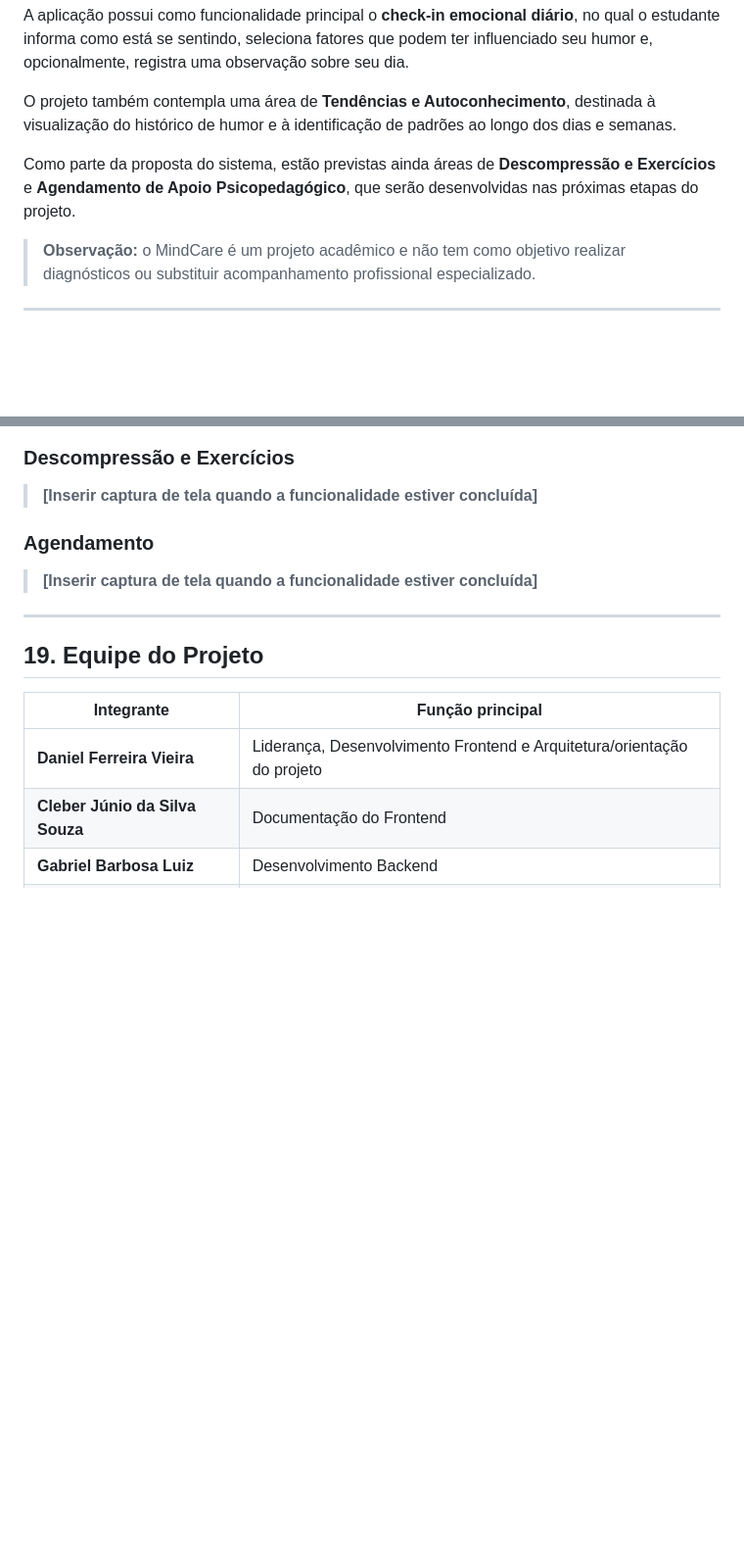
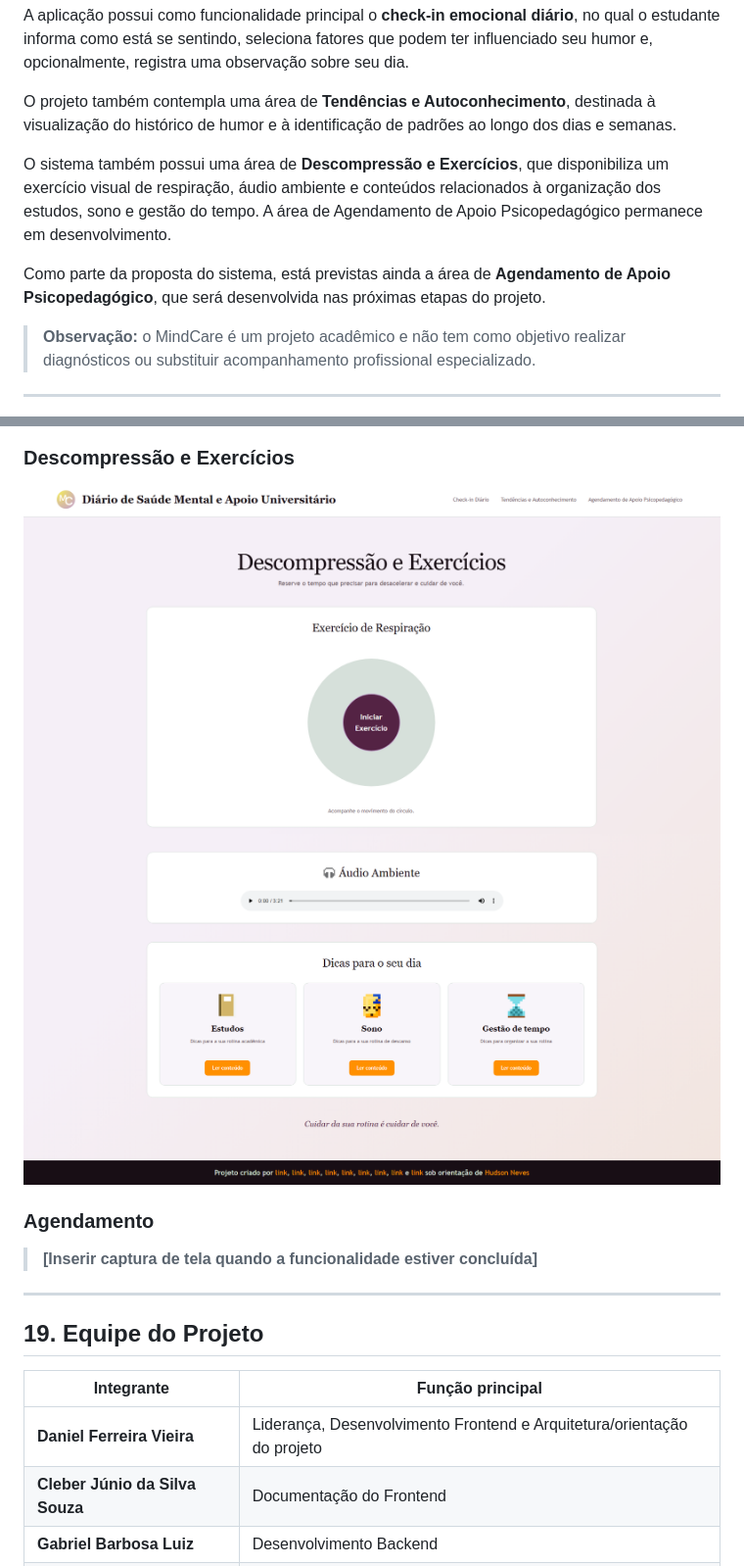
Before and after one commit to DanielFerreira76/mindcare-diario-de-saude-mental-universitario, a Markdown page: README.md, 2 parts joined by grey strips. Shown at 98% size. Drawn GitHub-style; blank space fills up the shorter version.

```diff
--- a/README.md
+++ b/README.md
@@ -25,7 +25,9 @@ A aplicação possui como funcionalidade principal o **check-in emocional diári
 
 O projeto também contempla uma área de **Tendências e Autoconhecimento**, destinada à visualização do histórico de humor e à identificação de padrões ao longo dos dias e semanas.
 
-Como parte da proposta do sistema, estão previstas ainda áreas de **Descompressão e Exercícios** e **Agendamento de Apoio Psicopedagógico**, que serão desenvolvidas nas próximas etapas do projeto.
+O sistema também possui uma área de **Descompressão e Exercícios**, que disponibiliza um exercício visual de respiração, áudio ambiente e conteúdos relacionados à organização dos estudos, sono e gestão do tempo. A área de Agendamento de Apoio Psicopedagógico permanece em desenvolvimento.
+
+Como parte da proposta do sistema, está previstas ainda a área de **Agendamento de Apoio Psicopedagógico**, que será desenvolvida nas próximas etapas do projeto.
 
 > **Observação:** o MindCare é um projeto acadêmico e não tem como objetivo realizar diagnósticos ou substituir acompanhamento profissional especializado.
 
@@ -433,7 +455,8 @@ As capturas de tela serão adicionadas conforme as funcionalidades forem conclu
 
 ### Descompressão e Exercícios
 
-> **[Inserir captura de tela quando a funcionalidade estiver concluída]**
+![Página de Descompressão e Exercícios](prints/print4.png)
+![Página de Descompressão e Exercícios](prints/print5.png)
 
 ### Agendamento
 
```
Also changed, not shown: other parts of README.md (+35 -10 lines).
